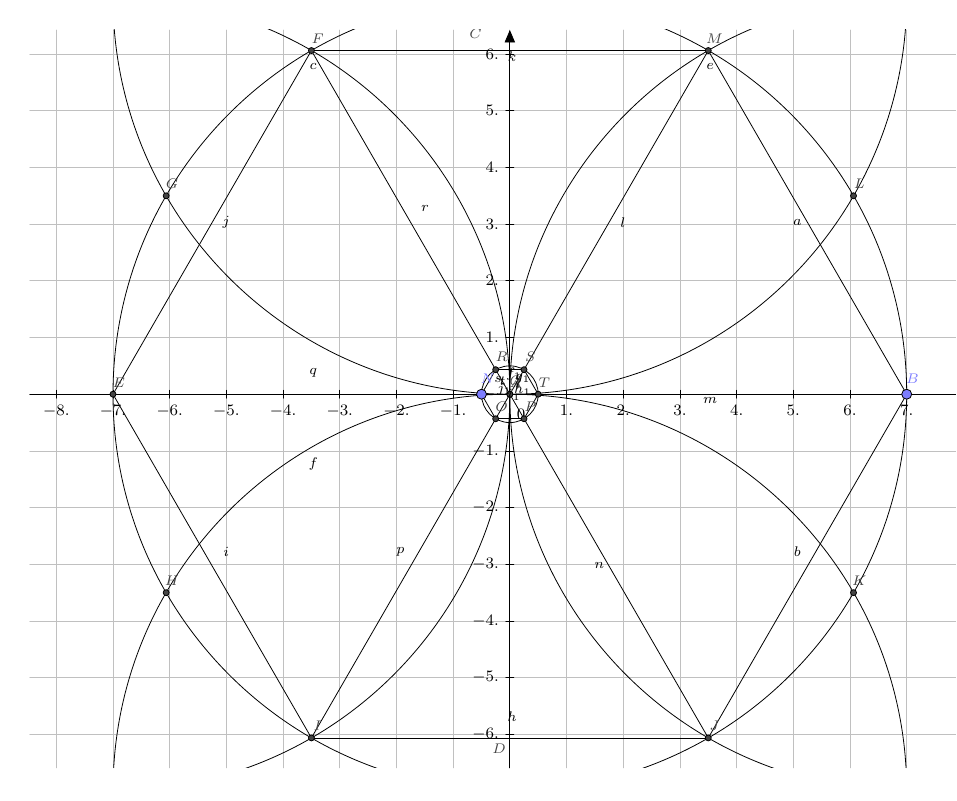
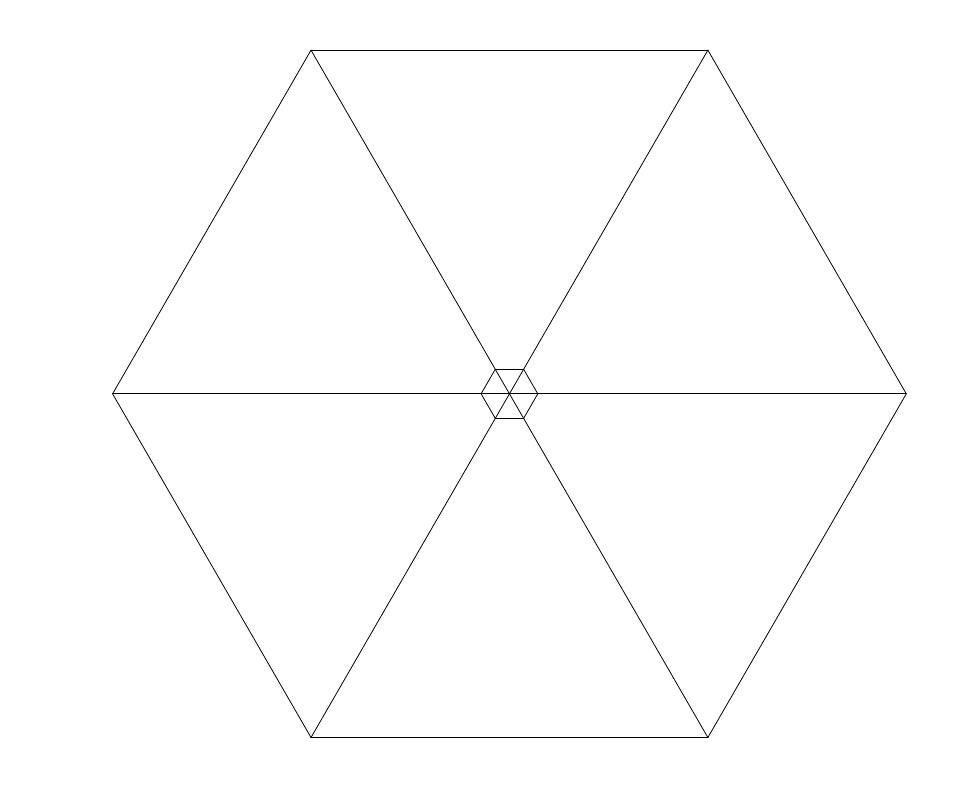
Before and after one commit to mmostajab/3DHologramDesign, a LaTeX document (3dhologram.tex): the whole page. Compiled offline with pdfLaTeX.

Commit message:
+ Updating the 3d hologram sketch

```diff
--- a/3dhologram.tex
+++ b/3dhologram.tex
@@ -4,24 +4,8 @@
 \usetikzlibrary{arrows}
 \pagestyle{empty}
 \begin{document}
-	\definecolor{xdxdff}{rgb}{0.49019607843137253,0.49019607843137253,1.}
-	\definecolor{uuuuuu}{rgb}{0.26666666666666666,0.26666666666666666,0.26666666666666666}
-	\definecolor{cqcqcq}{rgb}{0.7529411764705882,0.7529411764705882,0.7529411764705882}
 	\begin{tikzpicture}[line cap=round,line join=round,>=triangle 45,x=1.0cm,y=1.0cm]
-	\draw [color=cqcqcq,, xstep=1.0cm,ystep=1.0cm] (-8.467122069968747,-6.589825014733034) grid (8.379094573859742,6.424469911690455);
-	\draw[->,color=black] (-8.467122069968747,0.) -- (8.379094573859742,0.);
-	\foreach \x in {-8.,-7.,-6.,-5.,-4.,-3.,-2.,-1.,1.,2.,3.,4.,5.,6.,7.,8.}
-	\draw[shift={(\x,0)},color=black] (0pt,2pt) -- (0pt,-2pt) node[below] {\footnotesize $\x$};
-	\draw[->,color=black] (0.,-6.589825014733034) -- (0.,6.424469911690455);
-	\foreach \y in {-6.,-5.,-4.,-3.,-2.,-1.,1.,2.,3.,4.,5.,6.}
-	\draw[shift={(0,\y)},color=black] (2pt,0pt) -- (-2pt,0pt) node[left] {\footnotesize $\y$};
-	\draw[color=black] (0pt,-10pt) node[right] {\footnotesize $0$};
 	\clip(-8.467122069968747,-6.589825014733034) rectangle (8.379094573859742,6.424469911690455);
-	\draw(0.,0.) circle (7.cm);
-	\draw(0.,7.) circle (7.cm);
-	\draw(7.,0.) circle (7.cm);
-	\draw(0.,-7.) circle (7.cm);
-	\draw(-7.,0.) circle (7.cm);
 	\draw (3.5,6.062177826491071)-- (7.,0.);
 	\draw (7.,0.)-- (3.5,-6.06217782649107);
 	\draw (3.5,-6.06217782649107)-- (-3.5,-6.062177826491071);
@@ -34,78 +18,11 @@
 	\draw (0.,0.)-- (-3.5,-6.062177826491071);
 	\draw (0.,0.)-- (-7.,0.);
 	\draw (0.,0.)-- (-3.5,6.06217782649107);
-	\draw(0.,0.) circle (0.5cm);
 	\draw (-0.5,0.)-- (-0.25,0.4330127018922193);
 	\draw (-0.25,0.4330127018922193)-- (0.25,0.43301270189221935);
 	\draw (0.25,0.43301270189221935)-- (0.5,0.);
 	\draw (0.5,0.)-- (0.25,-0.4330127018922193);
 	\draw (0.25,-0.4330127018922193)-- (-0.25,-0.43301270189221935);
 	\draw (-0.25,-0.43301270189221935)-- (-0.5,0.);
-	\begin{scriptsize}
-	\draw [fill=uuuuuu] (0.,0.) circle (1.5pt);
-	\draw[color=uuuuuu] (0.10214064291935242,0.20891632065093513) node {$A$};
-	\draw [fill=xdxdff] (7.,0.) circle (2.5pt);
-	\draw[color=xdxdff] (7.102166736930277,0.2703045042661403) node {$B$};
-	\draw[color=black] (-3.4671034313895146,5.779893983730801) node {$c$};
-	\draw [fill=uuuuuu] (0.,7.) circle (1.5pt);
-	\draw[color=uuuuuu] (-0.6055543028487851,6.36308172807525) node {$C$};
-	\draw[color=black] (-3.4671034313895146,12.762799869960384) node {$d$};
-	\draw[color=black] (3.5329226626214103,5.779893983730801) node {$e$};
-	\draw [fill=uuuuuu] (0.,-7.) circle (1.5pt);
-	\draw[color=uuuuuu] (-0.19016813902835655,-6.252190004849405) node {$D$};
-	\draw[color=black] (-3.4671034313895146,-1.2337059943063855) node {$f$};
-	\draw [fill=uuuuuu] (-7.,0.) circle (1.5pt);
-	\draw[color=uuuuuu] (-6.8978854510915735,0.20891632065093513) node {$E$};
-	\draw[color=black] (-10.45174485266635,5.779893983730801) node {$g$};
-	\draw [fill=uuuuuu] (-3.5,6.06217782649107) circle (1.5pt);
-	\draw[color=uuuuuu] (-3.390180067719065,6.270999452652442) node {$F$};
-	\draw [fill=uuuuuu] (-6.062177826491071,3.5) circle (1.5pt);
-	\draw[color=uuuuuu] (-5.959420414312087,3.7080427867176278) node {$G$};
-	\draw [fill=uuuuuu] (-6.06217782649107,-3.5) circle (1.5pt);
-	\draw[color=uuuuuu] (-5.959420414312087,-3.2902101454157577) node {$H$};
-	\draw [fill=uuuuuu] (-3.5,-6.062177826491071) circle (1.5pt);
-	\draw[color=uuuuuu] (-3.390180067719065,-5.8531668113505715) node {$I$};
-	\draw [fill=uuuuuu] (3.5,-6.06217782649107) circle (1.5pt);
-	\draw[color=uuuuuu] (3.60984602629186,-5.8531668113505715) node {$J$};
-	\draw [fill=uuuuuu] (6.062177826491071,-3.5) circle (1.5pt);
-	\draw[color=uuuuuu] (6.16370170015079,-3.2902101454157577) node {$K$};
-	\draw [fill=uuuuuu] (6.06217782649107,3.5) circle (1.5pt);
-	\draw[color=uuuuuu] (6.16370170015079,3.7080427867176278) node {$L$};
-	\draw [fill=uuuuuu] (3.5,6.062177826491071) circle (1.5pt);
-	\draw[color=uuuuuu] (3.60984602629186,6.270999452652442) node {$M$};
-	\draw[color=black] (5.071389936030404,3.0327727669503712) node {$a$};
-	\draw[color=black] (5.071389936030404,-2.7837576305903156) node {$b$};
-	\draw[color=black] (0.040601951982992636,-5.684349306408758) node {$h$};
-	\draw[color=black] (-5.00557070479851,-2.7837576305903156) node {$i$};
-	\draw[color=black] (-5.00557070479851,3.0327727669503712) node {$j$};
-	\draw[color=black] (0.040601951982992636,5.948711488672616) node {$k$};
-	\draw[color=black] (1.9944553892124157,3.0327727669503712) node {$l$};
-	\draw[color=black] (3.5329226626214103,-0.11337164332889182) node {$m$};
-	\draw[color=black] (1.5790692253919874,-3.029310365051136) node {$n$};
-	\draw[color=black] (-1.9286361579805202,-2.7837576305903156) node {$p$};
-	\draw[color=black] (-3.4671034313895146,0.37773382559274926) node {$q$};
-	\draw[color=black] (-1.4978653214260018,3.278325501411192) node {$r$};
-	\draw [fill=xdxdff] (-0.5,0.) circle (2.5pt);
-	\draw[color=xdxdff] (-0.3901688845715258,0.2703045042661403) node {$N$};
-	\draw[color=black] (-0.2055528117624465,0.25495745836233896) node {$s$};
-	\draw [fill=uuuuuu] (-0.25,-0.43301270189221935) circle (1.5pt);
-	\draw[color=uuuuuu] (-0.14401412082608672,-0.22080096465550084) node {$O$};
-	\draw [fill=uuuuuu] (0.25,-0.4330127018922193) circle (1.5pt);
-	\draw[color=uuuuuu] (0.3636800793988815,-0.22080096465550084) node {$P$};
-	\draw [fill=uuuuuu] (0.,0.) circle (1.5pt);
-	\draw[color=uuuuuu] (0.10214064291935242,0.20891632065093513) node {$Q$};
-	\draw [fill=uuuuuu] (-0.25,0.4330127018922193) circle (1.5pt);
-	\draw[color=uuuuuu] (-0.14401412082608672,0.6539806518611724) node {$R$};
-	\draw [fill=uuuuuu] (0.25,0.43301270189221935) circle (1.5pt);
-	\draw[color=uuuuuu] (0.3636800793988815,0.6539806518611724) node {$S$};
-	\draw [fill=uuuuuu] (0.5,0.) circle (1.5pt);
-	\draw[color=uuuuuu] (0.6098348431443206,0.20891632065093513) node {$T$};
-	\draw[color=black] (-0.12862944809199678,0.22426336655473642) node {$t$};
-	\draw[color=black] (0.07137129745117253,0.36238677968894795) node {$f_1$};
-	\draw[color=black] (0.22521802479207198,0.2703045042661403) node {$g_1$};
-	\draw[color=black] (0.22521802479207198,0.08613995342052487) node {$h_1$};
-	\draw[color=black] (0.07137129745117253,-0.0059423220022828405) node {$i_1$};
-	\draw[color=black] (-0.09786010262381688,0.08613995342052487) node {$j_1$};
-	\end{scriptsize}
 	\end{tikzpicture}
 \end{document}
```
Also changed, not shown: 3dhologram.pdf, 1 other file.
